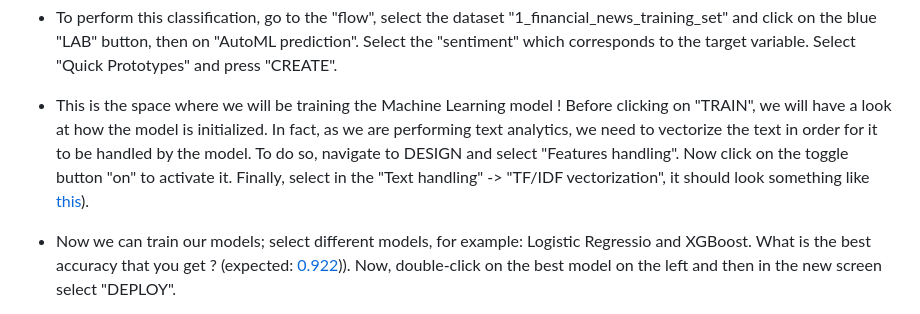
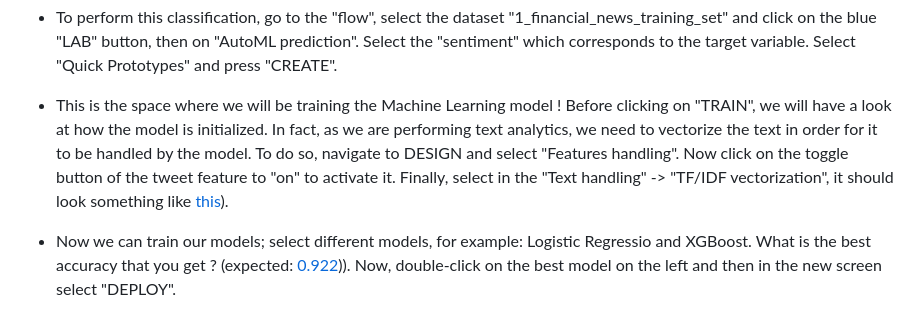
Before and after one commit to michalis0/ML_dataiku, a Markdown page: Day 3/README.md, the part around the change. Drawn GitHub-style.

```diff
--- a/Day 3/README.md
+++ b/Day 3/README.md
@@ -18,7 +18,7 @@ Today we are going to take a look at text Analytics. We are going to perform sen
 
 - To perform this classification, go to the "flow", select the dataset "1_financial_news_training_set" and click on the blue "LAB" button, then on "AutoML prediction". Select the "sentiment" which corresponds to the target variable. Select "Quick Prototypes" and press "CREATE".
 
-- This is the space where we will be training the Machine Learning model ! Before clicking on "TRAIN", we will have a look at how the model is initialized. In fact, as we are performing text analytics, we need to vectorize the text in order for it to be handled by the model. To do so, navigate to DESIGN and select "Features handling". Now click on the toggle button "on" to activate it. Finally, select in the "Text handling" -> "TF/IDF vectorization", it should look something like [this](https://github.com/michalis0/ML_dataiku/blob/main/Day%201/Help/NLP_features_handling.png)).
+- This is the space where we will be training the Machine Learning model ! Before clicking on "TRAIN", we will have a look at how the model is initialized. In fact, as we are performing text analytics, we need to vectorize the text in order for it to be handled by the model. To do so, navigate to DESIGN and select "Features handling". Now click on the toggle button of the tweet feature to "on" to activate it. Finally, select in the "Text handling" -> "TF/IDF vectorization", it should look something like [this](https://github.com/michalis0/ML_dataiku/blob/main/Day%201/Help/NLP_features_handling.png)).
 - Now we can train our models; select different models, for example: Logistic Regressio and XGBoost. What is the best accuracy that you get ? (expected: [0.922](https://github.com/michalis0/ML_dataiku/blob/main/Day%201/Help/NLP_results.png))). Now, double-click on the best model on the left and then in the new screen select "DEPLOY".
 
 - Test the model with new data !
```
